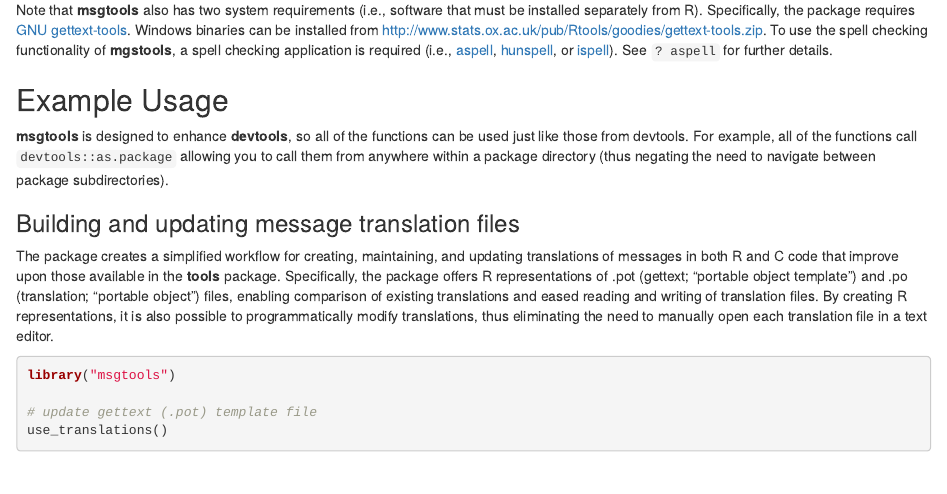
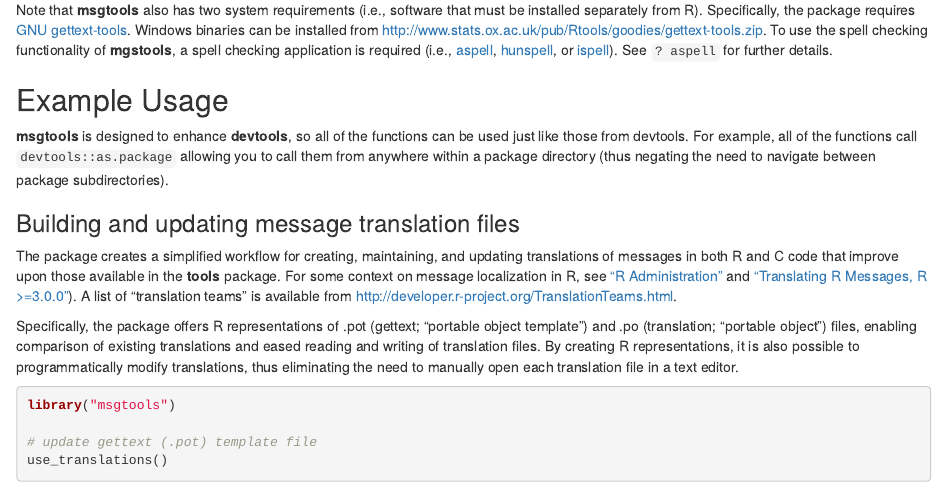
Before and after one commit to RL10N/msgtools, an R Markdown document (README.Rmd): the page in a window 1100 px wide, from 440 px down. Rendered offline with R 4.5, knitr and Pandoc, with nearby package versions; some code elsewhere in the file could not run offline; badge pictures from the web are left out.

Commit message:
add links to translation docs

````diff
--- a/README.Rmd
+++ b/README.Rmd
@@ -32,7 +32,9 @@
 
 ### Building and updating message translation files ###
 
-The package creates a simplified workflow for creating, maintaining, and updating translations of messages in both R and C code that improve upon those available in the **tools** package. Specifically, the package offers R representations of .pot (gettext; "portable object template") and .po (translation; "portable object") files, enabling comparison of existing translations and eased reading and writing of translation files. By creating R representations, it is also possible to programmatically modify translations, thus eliminating the need to manually open each translation file in a text editor.
+The package creates a simplified workflow for creating, maintaining, and updating translations of messages in both R and C code that improve upon those available in the **tools** package. For some context on message localization in R, see ["R Administration"](http://cran.r-project.org/doc/manuals/r-devel/R-admin.html#Localization-of-messages) and ["Translating R Messages, R >=3.0.0"](http://developer.r-project.org/Translations30.html)). A list of "translation teams" is available from http://developer.r-project.org/TranslationTeams.html.
+
+Specifically, the package offers R representations of .pot (gettext; "portable object template") and .po (translation; "portable object") files, enabling comparison of existing translations and eased reading and writing of translation files. By creating R representations, it is also possible to programmatically modify translations, thus eliminating the need to manually open each translation file in a text editor.
 
 ```{r}
 library("msgtools")
````
